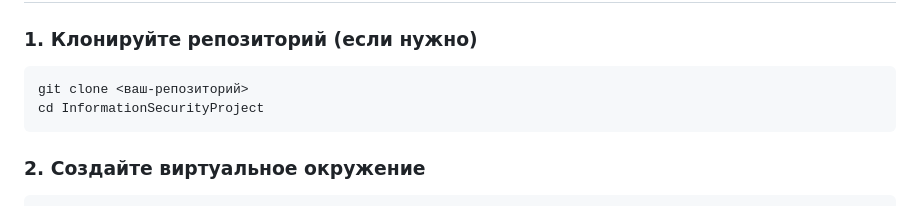
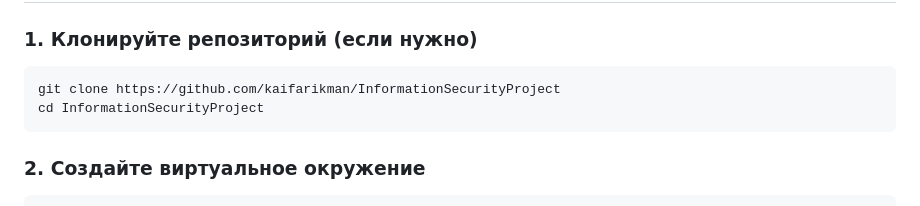
Before and after one commit to kaifarikman/InformationSecurityProject, a Markdown page: README.md, the part around the change. Drawn GitHub-style.

Commit message:
начальное состояние сайта

````diff
--- a/README.md
+++ b/README.md
@@ -30,7 +30,7 @@
 ### 1. Клонируйте репозиторий (если нужно)
 
 ```bash
-git clone <ваш-репозиторий>
+git clone https://github.com/kaifarikman/InformationSecurityProject
 cd InformationSecurityProject
 ```
 
````
